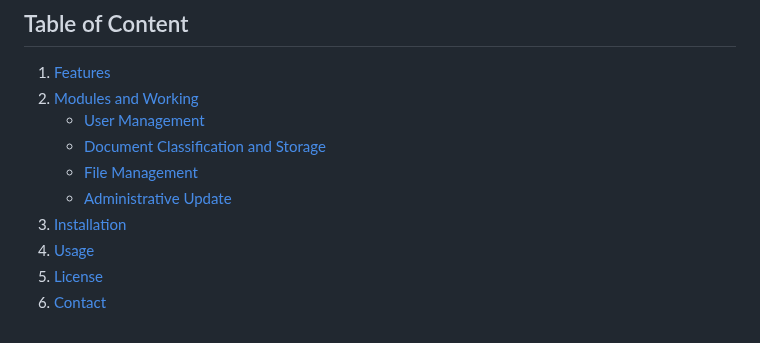
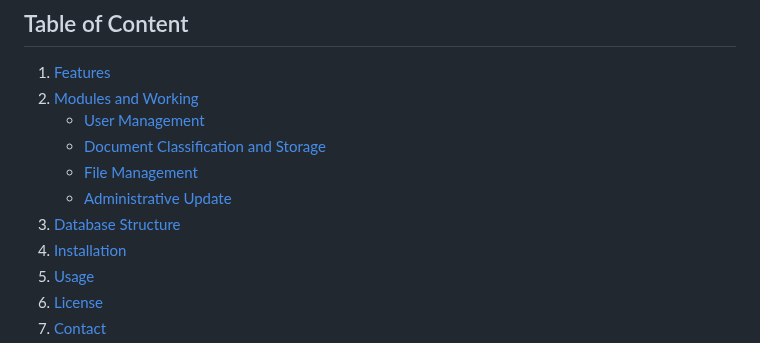
Before and after one commit to MananAg-1784/Accredita-Docs, a Markdown page: README.md, the part around one of its changes. Drawn GitHub-style.

```diff
--- a/README.md
+++ b/README.md
@@ -9,6 +9,7 @@ This web application focuses on efficient document classification and retrieval
     * [Document Classification and Storage](#document-classification-and-storage)
     * [File Management](#file-management)
     * [Administrative Update](#administrative-updates)
+3. [Database Structure](#database-structure)
 4. [Installation](#installation)
 5. [Usage](#usage)
 6. [License](#license)
```
Also changed, not shown: other parts of README.md (+4 -0 lines).
